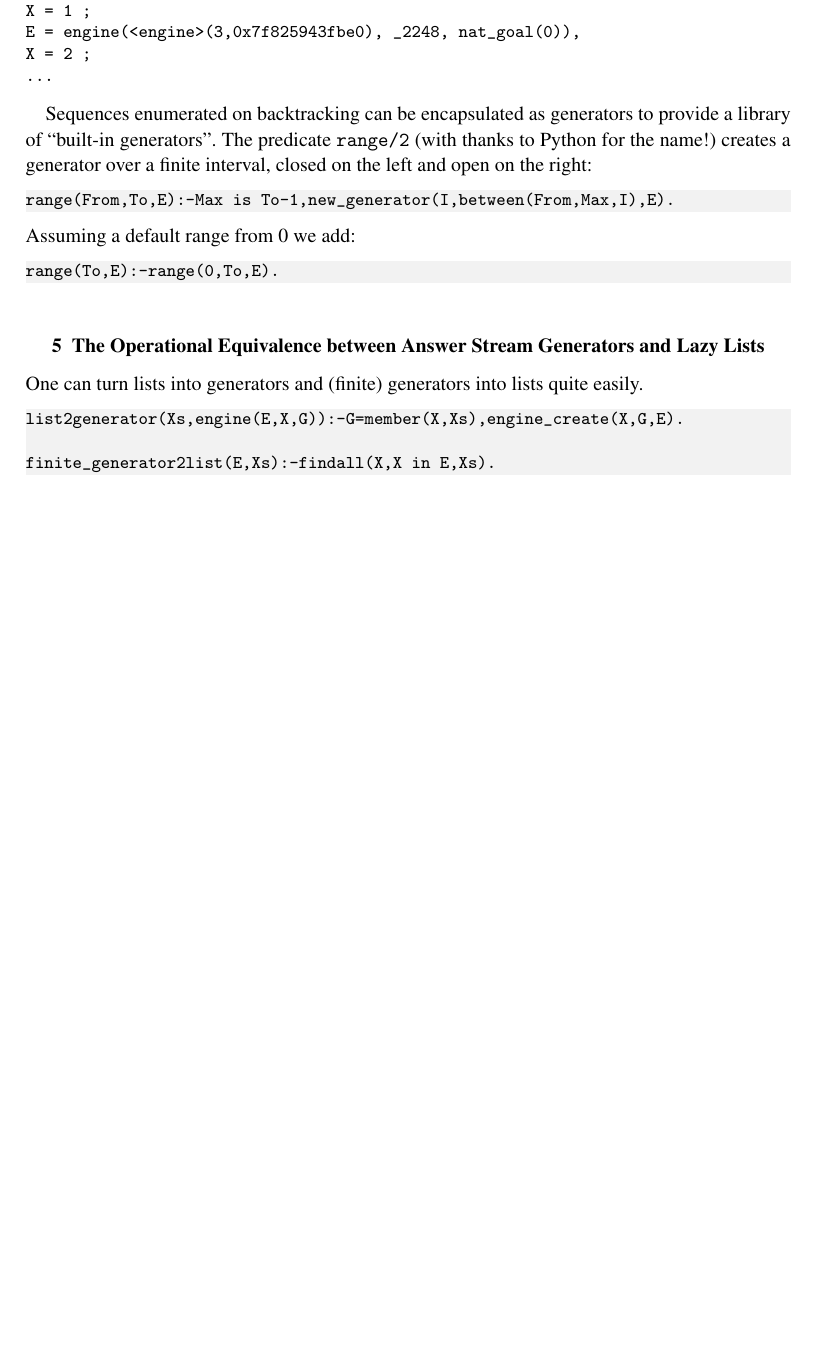
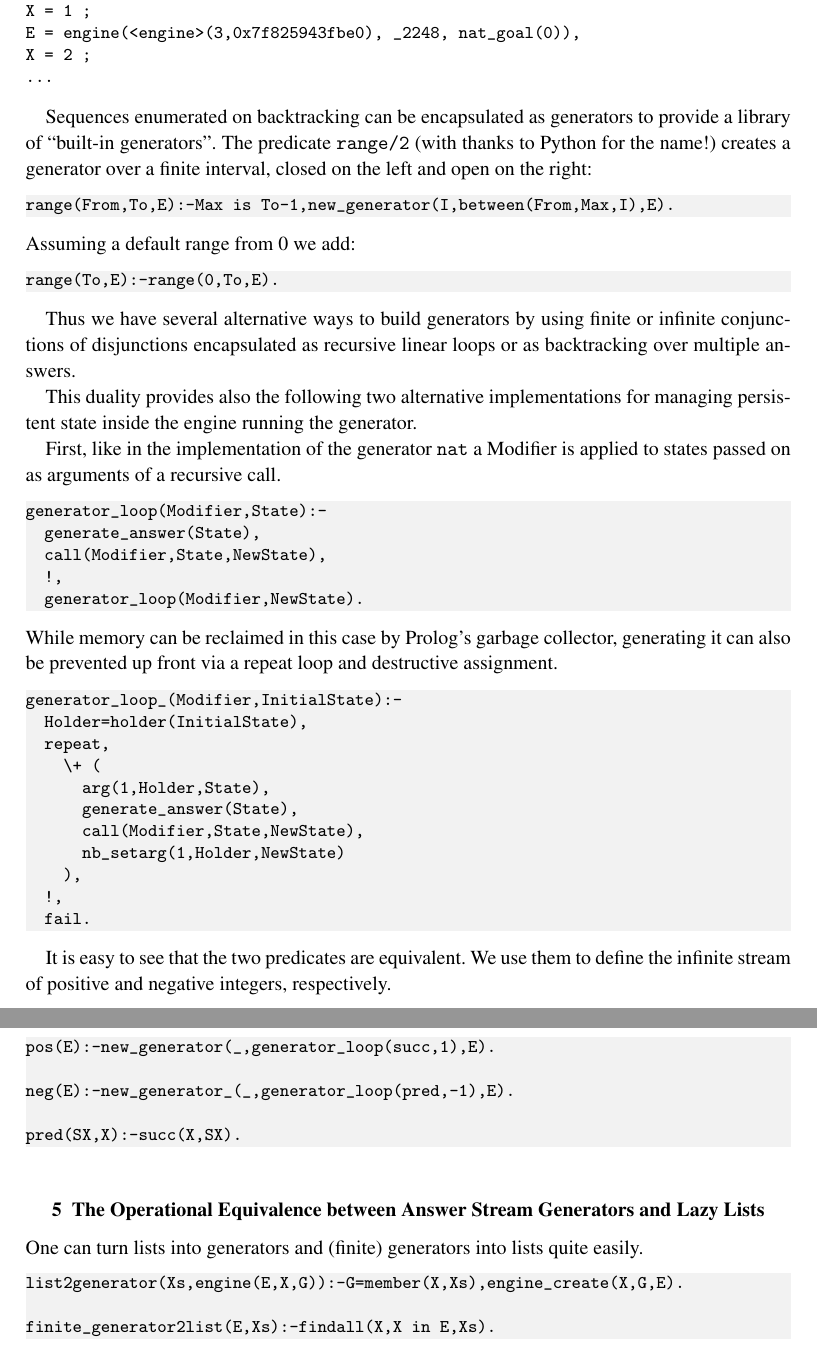
Before and after one commit to ptarau/AnswerStreamGenerators, a LaTeX document (src/ansgens.tex): part of page 4 of 17 before the commit and two parts of pages 4 and 5 of 17 after it, the two joined at a grey line, cut so that both start at the same text, the shorter picture padded with empty space. Compiled offline with pdfLaTeX; a LaTeX package or settings file that is missing is left out.

Commit message:
Additions to paper - generator loop patterns.

```diff
--- a/src/ansgens.tex
+++ b/src/ansgens.tex
@@ -190,6 +190,47 @@ range(From,To,E):-Max is To-1,new_generator(I,between(From,Max,I),E).
 Assuming a  default range from 0 we add:
 \begin{code}
 range(To,E):-range(0,To,E).
+\end{code}
+
+Thus we have several alternative ways to build generators by using finite or infinite conjunctions of disjunctions encapsulated as recursive linear loops or as backtracking over multiple answers.
+
+This duality provides also the following two alternative implementations
+for managing persistent state inside the engine running the generator.
+
+First, like in the implementation of the generator {\tt nat} a Modifier
+is applied to states passed on as arguments of a recursive call.
+\begin{code}
+generator_loop(Modifier,State):-
+  generate_answer(State),
+  call(Modifier,State,NewState),
+  !,
+  generator_loop(Modifier,NewState).
+\end{code}
+While memory can be reclaimed in this case by Prolog's garbage collector,
+generating it can also be prevented up front via a repeat loop and destructive assignment.
+\begin{code}
+generator_loop_(Modifier,InitialState):-
+  Holder=holder(InitialState),
+  repeat,
+    \+ (
+      arg(1,Holder,State),
+      generate_answer(State),
+      call(Modifier,State,NewState),
+      nb_setarg(1,Holder,NewState)
+    ),
+  !,
+  fail.
+\end{code}
+
+It is easy to see that the two predicates are equivalent. We use
+them to define the infinite stream of positive and negative
+integers, respectively.
+\begin{code}
+pos(E):-new_generator(_,generator_loop(succ,1),E).
+
+neg(E):-new_generator_(_,generator_loop(pred,-1),E).
+
+pred(SX,X):-succ(X,SX).
 \end{code}
 
 
```
Also changed, not shown: 1 other file.
